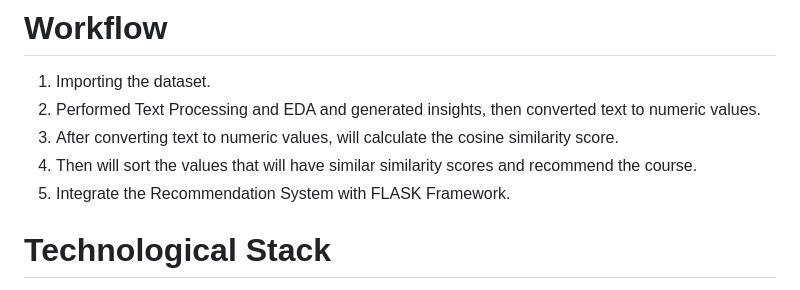
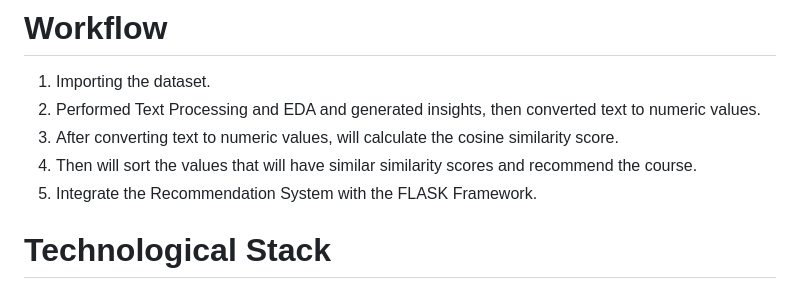
Before and after one commit to yansh985/Course-Recommendation-Tool, a Markdown page: README.md, the part around one of its changes. Drawn GitHub-style.

```diff
--- a/README.md
+++ b/README.md
@@ -17,7 +17,7 @@ Course Tweaker is an automated course recommendation system designed to help use
 2) Performed Text Processing and EDA and generated insights, then converted text to numeric values.
 3) After converting text to numeric values, will calculate the cosine similarity score.
 4) Then will sort the values that will have similar similarity scores and recommend the course.
-5) Integrate the Recommendation System with FLASK Framework.
+5) Integrate the Recommendation System with the FLASK Framework.
 
 # Technological Stack
 - Frontend: HTML, CSS, JavaScript for user interface development.
```
Also changed, not shown: other parts of README.md (+0 -2 lines).
